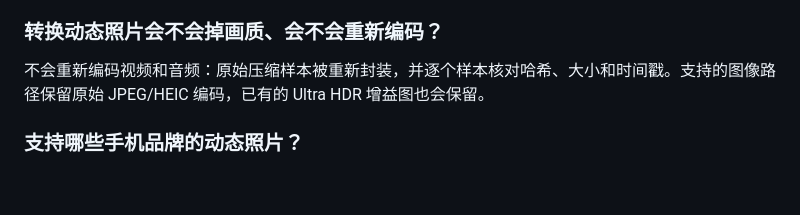
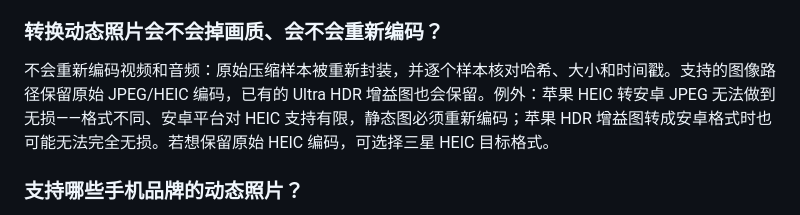
Before and after one commit to LinoFish/MomentStays, a Markdown page: README.zh-CN.md, the part around the change. GitHub-like rendering; blank space fills up the shorter version.

Commit message:
Docs: 说明 HEIC 转 JPEG 与增益图转换无法无损

```diff
--- a/README.zh-CN.md
+++ b/README.zh-CN.md
@@ -204,7 +204,7 @@ python3 scripts/check_swiftui_ui.py
 
 ### 转换动态照片会不会掉画质、会不会重新编码？
 
-不会重新编码视频和音频：原始压缩样本被重新封装，并逐个样本核对哈希、大小和时间戳。支持的图像路径保留原始 JPEG/HEIC 编码，已有的 Ultra HDR 增益图也会保留。
+不会重新编码视频和音频：原始压缩样本被重新封装，并逐个样本核对哈希、大小和时间戳。支持的图像路径保留原始 JPEG/HEIC 编码，已有的 Ultra HDR 增益图也会保留。例外：苹果 HEIC 转安卓 JPEG 无法做到无损——格式不同、安卓平台对 HEIC 支持有限，静态图必须重新编码；苹果 HDR 增益图转成安卓格式时也可能无法完全无损。若想保留原始 HEIC 编码，可选择三星 HEIC 目标格式。
 
 ### 支持哪些手机品牌的动态照片？
 
```
